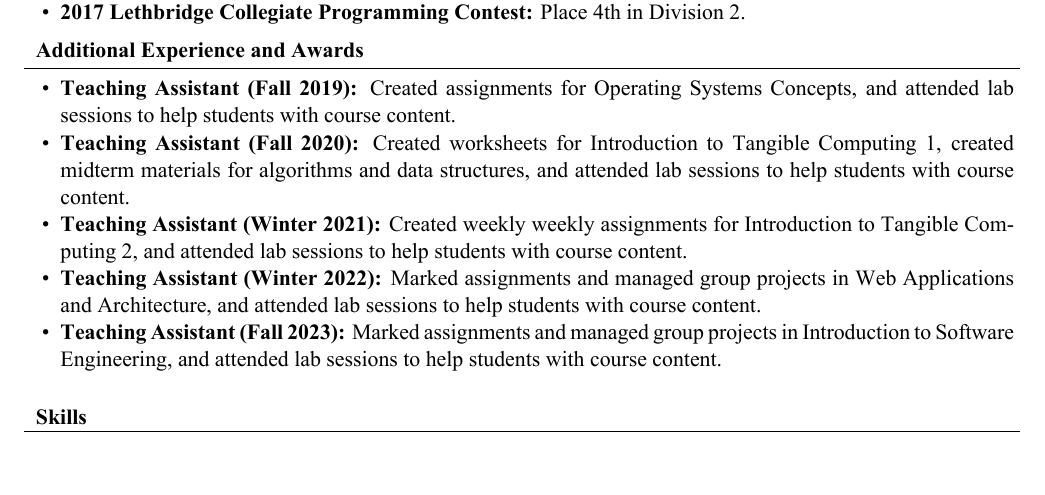
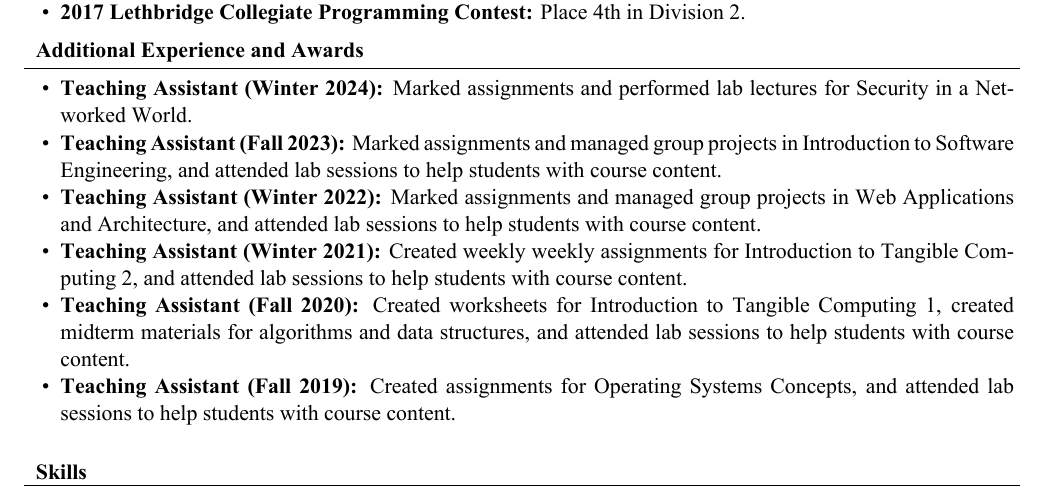
Before and after one commit to jihoonog/Resume, a LaTeX CV (resume.tex): part of page 2 of 2, cut so that both start at the same text, the shorter picture padded with empty space. The pictures show the PDF file resume.pdf that the author committed with the source.

Commit message:
Updated resume

```diff
--- a/resume.tex
+++ b/resume.tex
@@ -122,11 +122,13 @@
 \begin{cvsection}{Additional Experience and Awards}
   \begin{cvsubsection}{}{}{}
     \begin{itemize}
+      % \item \textbf{Teaching Assistant (Fall 2024):} Marked assignments, midterm, and final as well as performed lab lectures for Operating Systems Concepts.
+      \item \textbf{Teaching Assistant (Winter 2024):} Marked assignments and performed lab lectures for Security in a Networked World.
+      \item \textbf{Teaching Assistant (Fall 2023):} Marked assignments and managed group projects in Introduction to Software Engineering, and attended lab sessions to help students with course content.
+      \item \textbf{Teaching Assistant (Winter 2022):} Marked assignments and managed group projects in Web Applications and Architecture, and attended lab sessions to help students with course content.
+      \item \textbf{Teaching Assistant (Winter 2021):} Created weekly weekly assignments for Introduction to Tangible Computing 2, and attended lab sessions to help students with course content.
+      \item \textbf{Teaching Assistant (Fall 2020):} Created worksheets for Introduction to Tangible Computing 1, created midterm materials for algorithms and data structures, and attended lab sessions to help students with course content.
       \item \textbf{Teaching Assistant (Fall 2019):} Created assignments for Operating Systems Concepts, and attended lab sessions to help students with course content.
-      \item \textbf{Teaching Assistant (Fall 2020):} Created worksheets for Introduction to Tangible Computing 1, created midterm materials for algorithms and data structures, and attended lab sessions to help students with course content.
-      \item \textbf{Teaching Assistant (Winter 2021):} Created weekly weekly assignments for Introduction to Tangible Computing 2, and attended lab sessions to help students with course content.
-      \item \textbf{Teaching Assistant (Winter 2022):} Marked assignments and managed group projects in Web Applications and Architecture, and attended lab sessions to help students with course content.
-      \item \textbf{Teaching Assistant (Fall 2023):} Marked assignments and managed group projects in Introduction to Software Engineering, and attended lab sessions to help students with course content.
     \end{itemize}
   \end{cvsubsection}
 \end{cvsection}
```
Also changed, not shown: resume.pdf.
